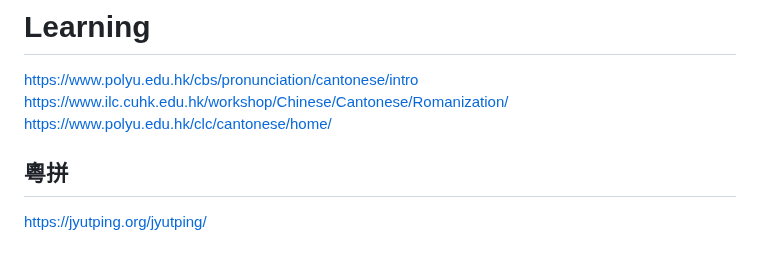
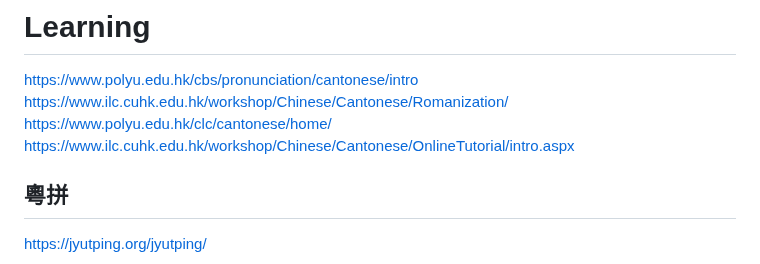
Before and after one commit to cyfung1031/Cantonese-Pinyin, a Markdown page: README.md, the part around the change. GitHub-like rendering.

```diff
--- a/README.md
+++ b/README.md
@@ -10,6 +10,7 @@ https://cyfung1031.github.io/Cantonese-Pinyin/
 https://www.polyu.edu.hk/cbs/pronunciation/cantonese/intro
 https://www.ilc.cuhk.edu.hk/workshop/Chinese/Cantonese/Romanization/
 https://www.polyu.edu.hk/clc/cantonese/home/
+https://www.ilc.cuhk.edu.hk/workshop/Chinese/Cantonese/OnlineTutorial/intro.aspx
 
 ## 粵拼
 https://jyutping.org/jyutping/
```
